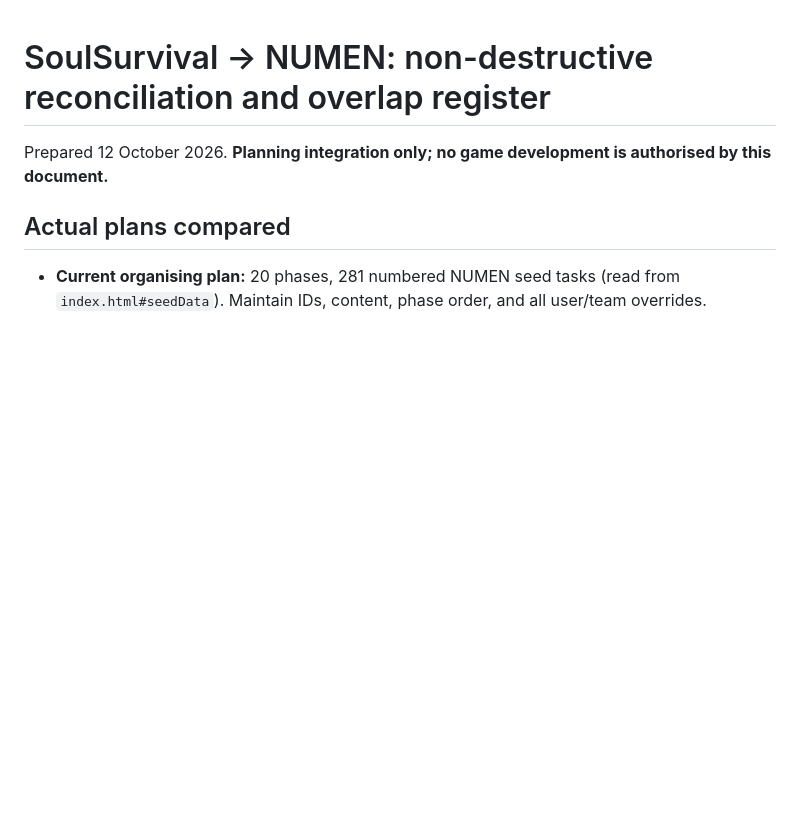
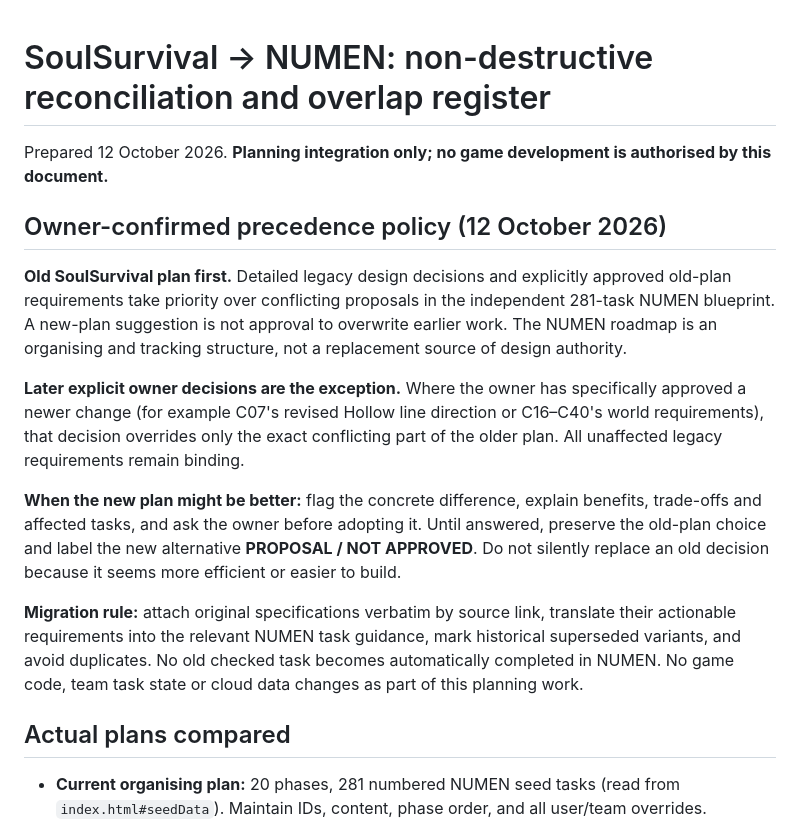
Before and after one commit to ihdkfr/numen-development-workspace, a Markdown page: docs/integration/LEGACY_TO_NUMEN_DEDUPLICATION_2026-10-12.md, the part around the change. Rendered like a GitHub page; blank space fills up the shorter version.

Commit message:
docs(numen): make owner legacy-plan-first precedence explicit

```diff
--- a/docs/integration/LEGACY_TO_NUMEN_DEDUPLICATION_2026-10-12.md
+++ b/docs/integration/LEGACY_TO_NUMEN_DEDUPLICATION_2026-10-12.md
@@ -1,5 +1,14 @@
 # SoulSurvival → NUMEN: non-destructive reconciliation and overlap register
 Prepared 12 October 2026. **Planning integration only; no game development is authorised by this document.**
+
+## Owner-confirmed precedence policy (12 October 2026)
+**Old SoulSurvival plan first.** Detailed legacy design decisions and explicitly approved old-plan requirements take priority over conflicting proposals in the independent 281-task NUMEN blueprint. A new-plan suggestion is not approval to overwrite earlier work. The NUMEN roadmap is an organising and tracking structure, not a replacement source of design authority.
+
+**Later explicit owner decisions are the exception.** Where the owner has specifically approved a newer change (for example C07's revised Hollow line direction or C16–C40's world requirements), that decision overrides only the exact conflicting part of the older plan. All unaffected legacy requirements remain binding.
+
+**When the new plan might be better:** flag the concrete difference, explain benefits, trade-offs and affected tasks, and ask the owner before adopting it. Until answered, preserve the old-plan choice and label the new alternative **PROPOSAL / NOT APPROVED**. Do not silently replace an old decision because it seems more efficient or easier to build.
+
+**Migration rule:** attach original specifications verbatim by source link, translate their actionable requirements into the relevant NUMEN task guidance, mark historical superseded variants, and avoid duplicates. No old checked task becomes automatically completed in NUMEN. No game code, team task state or cloud data changes as part of this planning work.
 
 ## Actual plans compared
 - **Current organising plan:** 20 phases, 281 numbered NUMEN seed tasks (read from `index.html#seedData`). Maintain IDs, content, phase order, and all user/team overrides.
```
